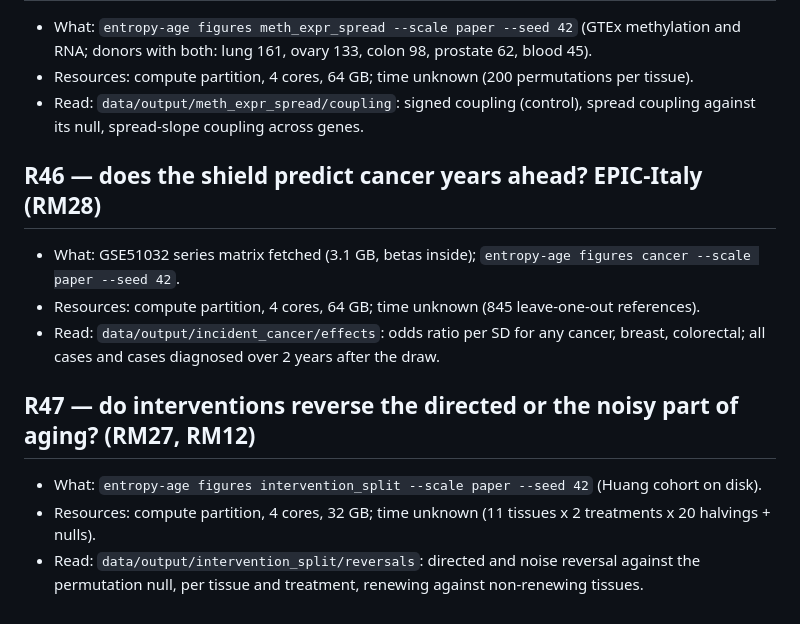
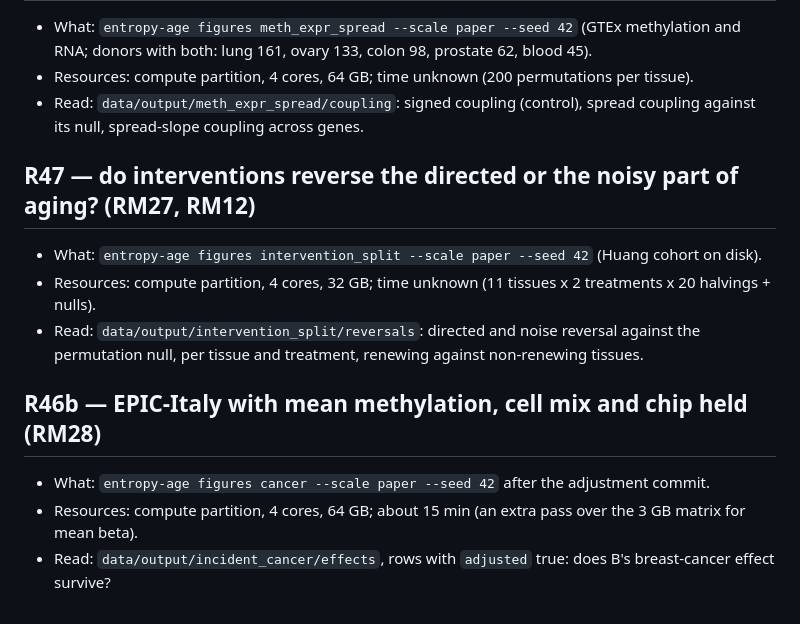
Before and after one commit to longevity-genie/entropy-age, a Markdown page: docs/RUNS.md, the part around the change. GitHub-like rendering.

```diff
--- a/docs/RUNS.md
+++ b/docs/RUNS.md
@@ -20,16 +20,15 @@ grammar (`unattended`, `urgent`, `building`, `after <R-id>` or `after job <slurm
 - Read: `data/output/meth_expr_spread/coupling`: signed coupling (control), spread coupling against its null,
   spread-slope coupling across genes.
 
-## R46 — does the shield predict cancer years ahead? EPIC-Italy (RM28)
-
-- What: GSE51032 series matrix fetched (3.1 GB, betas inside); `entropy-age figures cancer --scale paper --seed 42`.
-- Resources: compute partition, 4 cores, 64 GB; time unknown (845 leave-one-out references).
-- Read: `data/output/incident_cancer/effects`: odds ratio per SD for any cancer, breast, colorectal; all cases and
-  cases diagnosed over 2 years after the draw.
-
 ## R47 — do interventions reverse the directed or the noisy part of aging? (RM27, RM12)
 
 - What: `entropy-age figures intervention_split --scale paper --seed 42` (Huang cohort on disk).
 - Resources: compute partition, 4 cores, 32 GB; time unknown (11 tissues x 2 treatments x 20 halvings + nulls).
 - Read: `data/output/intervention_split/reversals`: directed and noise reversal against the permutation null,
   per tissue and treatment, renewing against non-renewing tissues.
+
+## R46b — EPIC-Italy with mean methylation, cell mix and chip held (RM28)
+
+- What: `entropy-age figures cancer --scale paper --seed 42` after the adjustment commit.
+- Resources: compute partition, 4 cores, 64 GB; about 15 min (an extra pass over the 3 GB matrix for mean beta).
+- Read: `data/output/incident_cancer/effects`, rows with `adjusted` true: does B's breast-cancer effect survive?
```
Also changed, not shown: docs/CHANGELOG.md (+1 -0 lines), docs/RUN_LOG.md (+15 -0 lines), docs/figures/incident_cancer.png (added), 4 other files.
